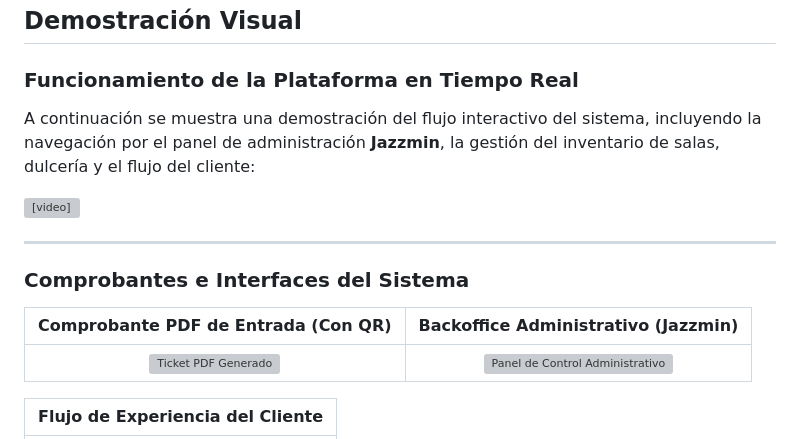
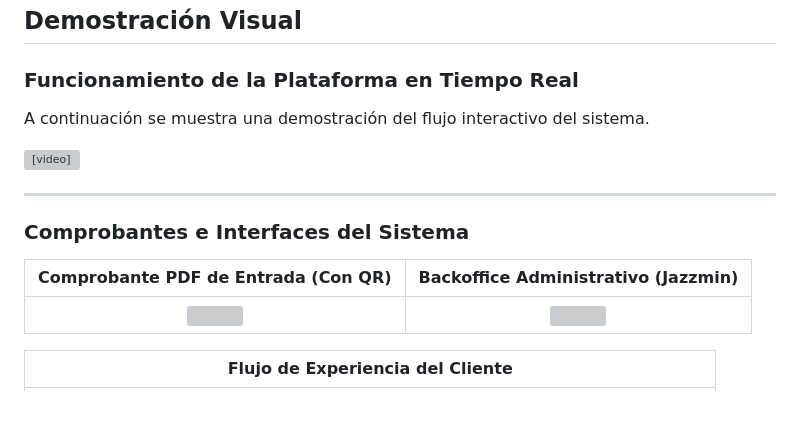
Before and after one commit to Yudith1924/cinema-app-django, a Markdown page: README.md, the part around one of its changes. Rendered like a GitHub page; blank space fills up the shorter version; grey boxes are pictures that could not be loaded.

```diff
--- a/README.md
+++ b/README.md
@@ -29,7 +29,7 @@ Sistema desarrollado para la administración de complejos cinematográficos, aut
 ## Demostración Visual
 
 ### Funcionamiento de la Plataforma en Tiempo Real
-A continuación se muestra una demostración del flujo interactivo del sistema, incluyendo la navegación por el panel de administración **Jazzmin**, la gestión del inventario de salas, dulcería y el flujo del cliente:
+A continuación se muestra una demostración del flujo interactivo del sistema.
 
 <video src="https://github.com/user-attachments/assets/0b11145a-c22b-4339-93f1-e95115fd33a1" controls autoplay loop muted width="100%"></video>
 
@@ -39,7 +39,7 @@ A continuación se muestra una demostración del flujo interactivo del sistema,
 
 | Comprobante PDF de Entrada (Con QR) | Backoffice Administrativo (Jazzmin) |
 | :---: | :---: |
-| ![Ticket PDF Generado](https://github.com/user-attachments/assets/fdd7f344-f934-4c01-a2a9-5afaeaf77e16) | ![Panel de Control Administrativo](https://github.com/user-attachments/assets/f7e6f3e6-f4f0-4b66-8a43-d8084296e5aa) |
+| <img src="https://github.com/user-attachments/assets/fdd7f344-f934-4c01-a2a9-5afaeaf77e16" width="100%"/> | <img src="https://github.com/user-attachments/assets/f7e6f3e6-f4f0-4b66-8a43-d8084296e5aa" width="100%"/> |
 
 
 | Flujo de Experiencia del Cliente |
```
Also changed, not shown: other parts of README.md (+1 -1 lines).
